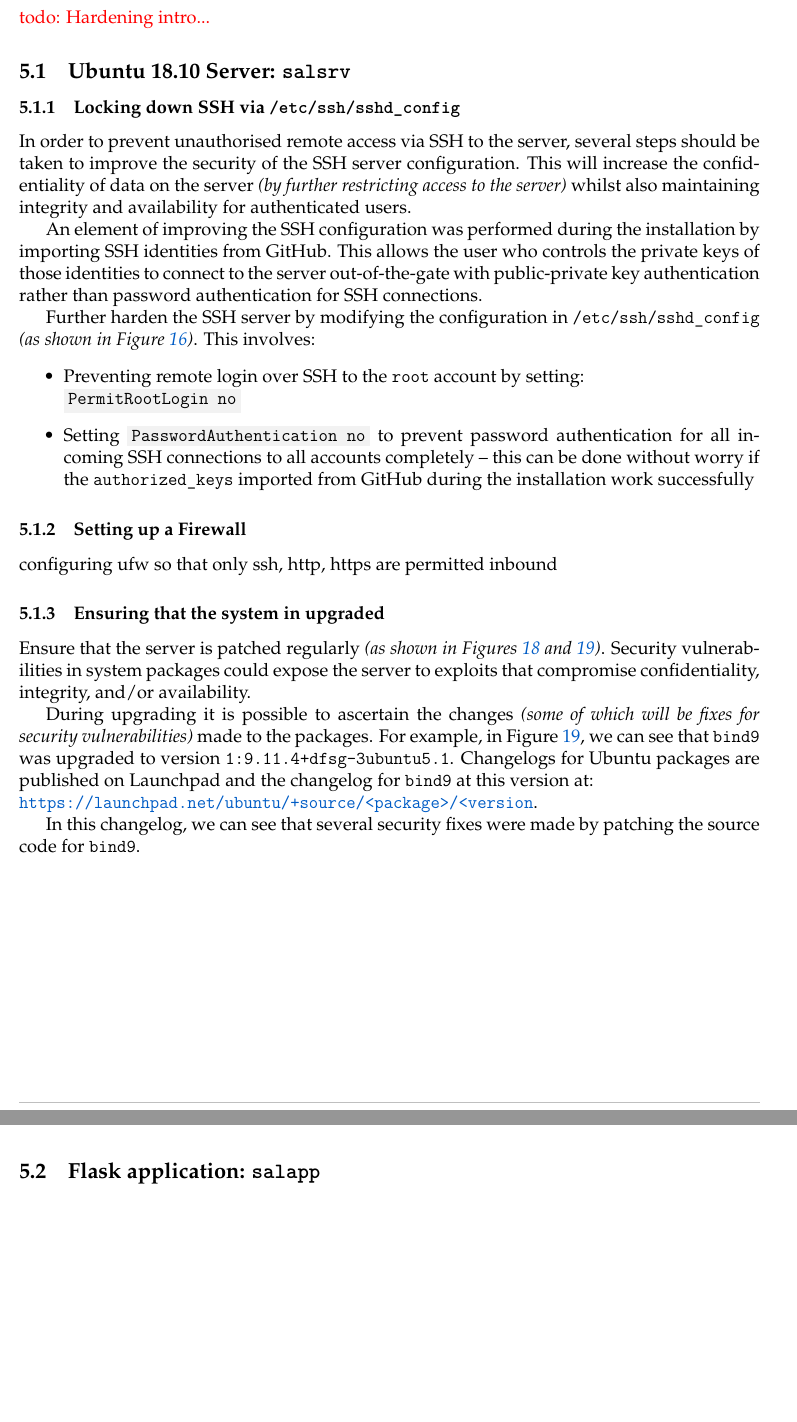
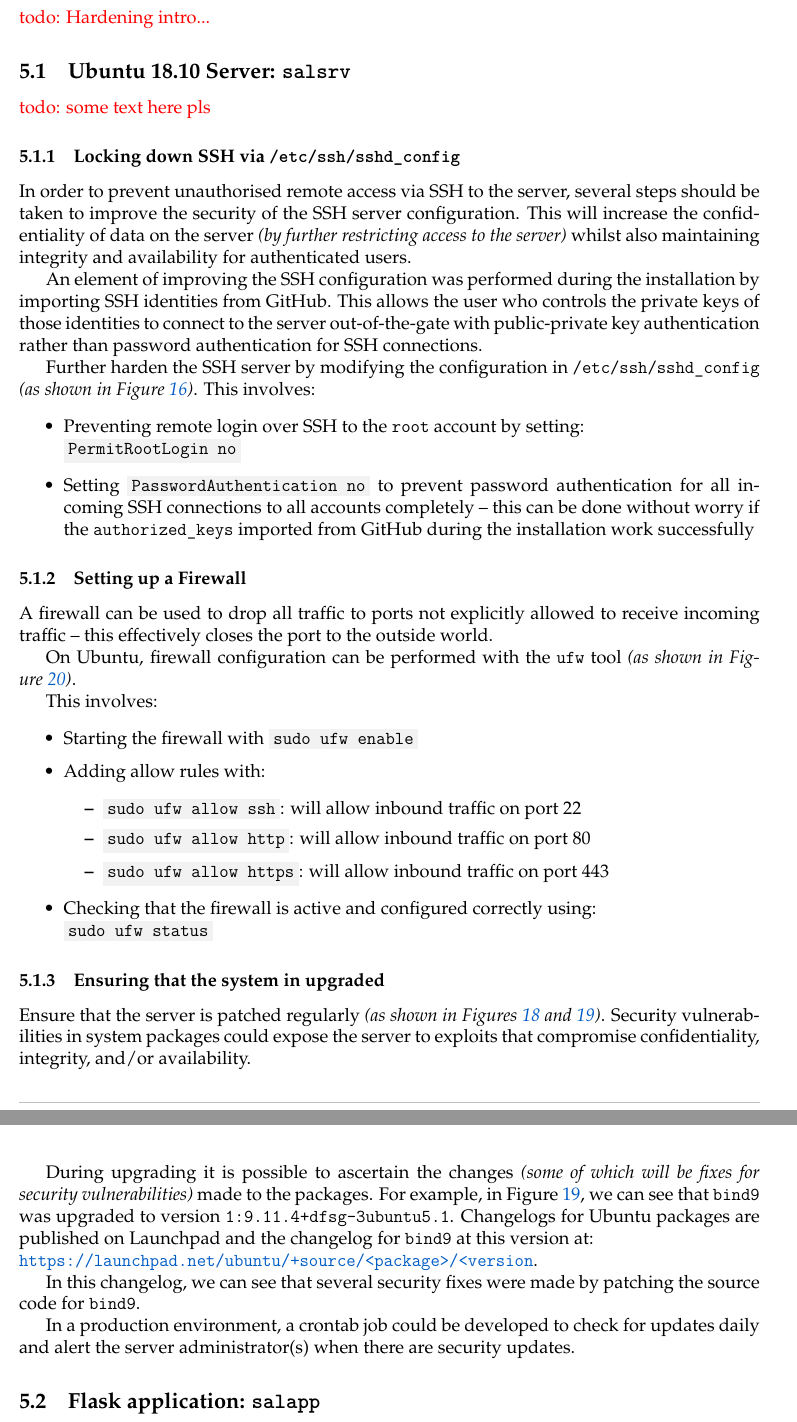
Before and after one commit to david-wm-sanders/uswacs-2-iy2d502-p1, a LaTeX document (report.tex, which reads sections/ss/sections/hardening.tex): two parts of pages 13 and 14 of 35 before the commit and two parts of pages 13 and 14 of 36 after it, joined at a grey line, cut so that both start at the same text. Compiled offline with pdfLaTeX.

Commit message:
Harden more

```diff
--- a/sections/ss/sections/hardening.tex
+++ b/sections/ss/sections/hardening.tex
@@ -3,6 +3,7 @@
 
 % \pagebreak
 \subsection{Ubuntu 18.10 Server: \texttt{salsrv}}
+\todo{some text here pls}
 % \subsubsection*{Logical Volume Management}
 % \paragraph{Partitioning}
 % As discussed in the methodology, and although beyond the scope of this report, it would be possible to use Logical Volume Management to define a more resilient partitioning scheme on disk.
@@ -39,7 +40,23 @@ Further harden the SSH server by modifying the configuration in \texttt{/etc/ssh
 \end{itemize}
 
 \subsubsection{Setting up a Firewall}
-configuring ufw so that only ssh, http, https are permitted inbound
+A firewall can be used to drop all traffic to ports not explicitly allowed to receive incoming traffic -- this effectively closes the port to the outside world.
+
+On Ubuntu, firewall configuration can be performed with the \texttt{ufw} tool \textit{(as shown in Figure~\ref{fig:IY2D502-2019-02-26-19-28-12})}.
+
+This involves:
+\begin{itemize}
+  \item Starting the firewall with \term{sudo ufw enable}
+  \item Adding allow rules with:
+    \begin{itemize}
+      \item \term{sudo ufw allow ssh}: will allow inbound traffic on port 22
+      \item \term{sudo ufw allow http}: will allow inbound traffic on port 80
+      \item \term{sudo ufw allow https}: will allow inbound traffic on port 443
+    \end{itemize}
+  \item Checking that the firewall is active and configured correctly using:\\
+    \term{sudo ufw status}
+\end{itemize}
+
 \subsubsection{Ensuring that the system in upgraded}
 Ensure that the server is patched regularly \textit{(as shown in Figures~\ref{fig:IY2D502-2019-02-22-23-41-29}~and~\ref{fig:IY2D502-2019-02-22-23-44-52})}. Security vulnerabilities in system packages could expose the server to exploits that compromise confidentiality, integrity, and/or availability.
 
@@ -47,6 +64,7 @@ During upgrading it is possible to ascertain the changes \textit{(some of which
 \href{https://launchpad.net/ubuntu/+source/bind9/1:9.11.4+dfsg-3ubuntu5.1}{\texttt{https://launchpad.net/ubuntu/+source/<package>/<version}}.
 
 In this changelog, we can see that several security fixes were made by patching the source code for \texttt{bind9}.
+
+In a production environment, a crontab job could be developed to check for updates daily and alert the server administrator(s) when there are security updates.
 % \subsubsection*{Anti-Malware: \texttt{rkhunter?}}
 
-\pagebreak
```
Also changed, not shown: sections/_screenshots/evidence.tex (+9 -0 lines), screenshots/IY2D502-2019-02-26-19-28-12.png (added), sections/ss/sections/hardening.tex (22 more changed lines).
